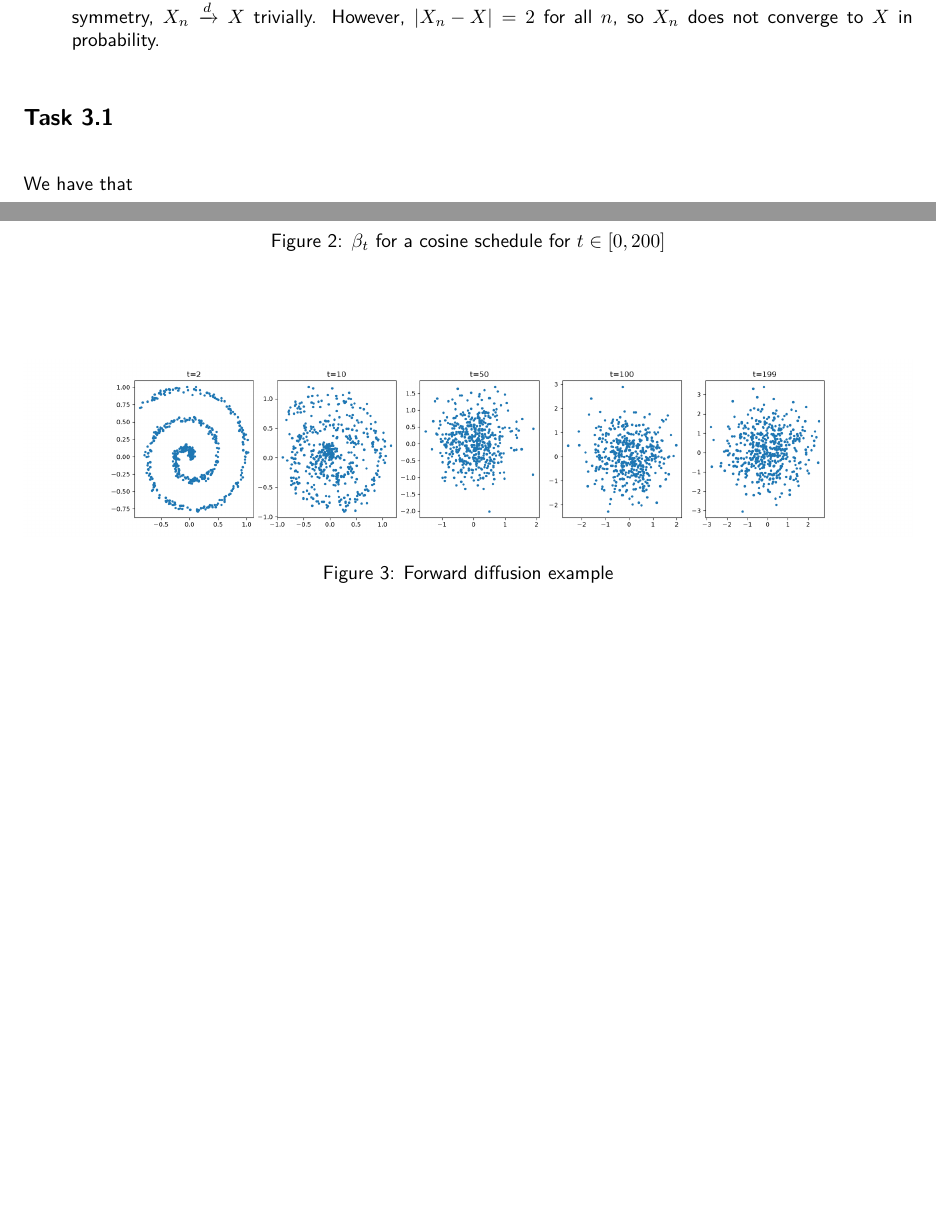
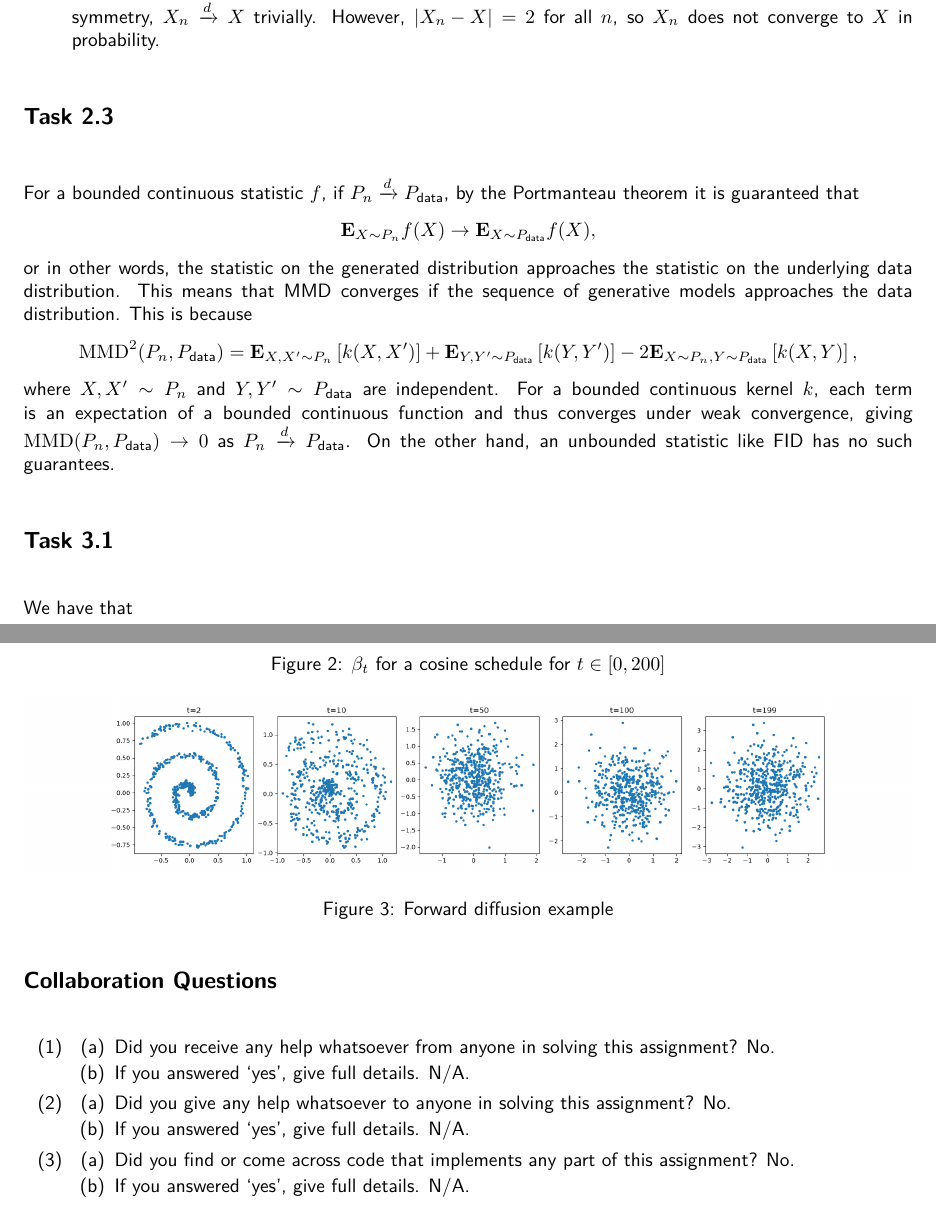
Before and after one commit to dmiao623/10-753, a LaTeX problem sheet (hw1/written/main.tex): two parts of pages 4 and 6 of 7, joined at a grey line, cut so that both start at the same text, the shorter picture padded with empty space. Compiled offline with pdfLaTeX.

Commit message:
HW1 task 2.3 and other minor fixes

```diff
--- a/hw1/written/main.tex
+++ b/hw1/written/main.tex
@@ -2,8 +2,6 @@
 \input{preamble}
 \usepackage{bm}
 \usepackage{twemojis}
-
-\title{10-405}
 
 \renewcommand{\tt}[1]{\texttt{#1}}
 \newcommand{\ReLu}{\mathrm{ReLu}}
@@ -173,6 +172,29 @@ $[a,b]$ and $0$ elsewhere.
   trivially. However, $\bab{X_n-X}=2$ for all $n$, so $X_n$ does
   not converge to $X$ in probability.
 }
+
+\ZS{Task 2.3}
+
+For a bounded continuous statistic $f$, if $P_n\xrightarrow{d}
+P_\text{data}$, by the Portmanteau theorem it is guaranteed that
+\BE{
+  \Eb_{X\sim P_n} f(X) \rightarrow \Eb_{X\sim P_\text{data}} f(X),
+}
+or in other words, the statistic on the generated distribution
+approaches the statistic on the underlying data distribution. This
+means that MMD converges if the sequence of generative models
+approaches the data distribution. This is because
+\BE{
+  \mathrm{MMD}^2(P_n, P_\text{data})=\Ep{X,X'\sim P_n}{k(X,
+  X')}+\Ep{Y,Y'\sim P_\text{data}}{k(Y, Y')}-2\Ep{X\sim P_n, Y\sim
+  P_\text{data}}{k(X,Y)},
+}
+where $X,X'\sim P_n$ and $Y,Y'\sim P_\text{data}$ are independent.
+For a bounded continuous kernel $k$, each term is an
+expectation of a bounded continuous function and thus converges under
+weak convergence, giving $\mathrm{MMD}(P_n, P_\text{data})\to 0$ as
+$P_n\xrightarrow{d} P_\text{data}$. On the other hand, an unbounded
+statistic like FID has no such guarantees.
 
 \ZS{Task 3.1}
 We have that
@@ -293,4 +315,26 @@ remains constant.
   \caption{Reverse diffusion process for $n=500$ points}
 \end{figure}
 
+\ZS{Collaboration Questions}
+\BN{
+\item
+  \BV{
+  \item Did you receive any help whatsoever from anyone in solving
+    this assignment? No.
+  \item If you answered `yes', give full details. N/A.
+  }
+\item
+  \BV{
+  \item Did you give any help whatsoever to anyone in solving this
+    assignment? No.
+  \item If you answered `yes', give full details. N/A.
+  }
+\item
+  \BV{
+  \item Did you find or come across code that implements any part of
+    this assignment? No.
+  \item If you answered `yes', give full details. N/A.
+  }
+}
+
 \end{document}
```
Also changed, not shown: hw1/written/main.pdf, hw1/written/main.tex (35 more changed lines). Lines whose indentation alone changed are shown as unchanged.
